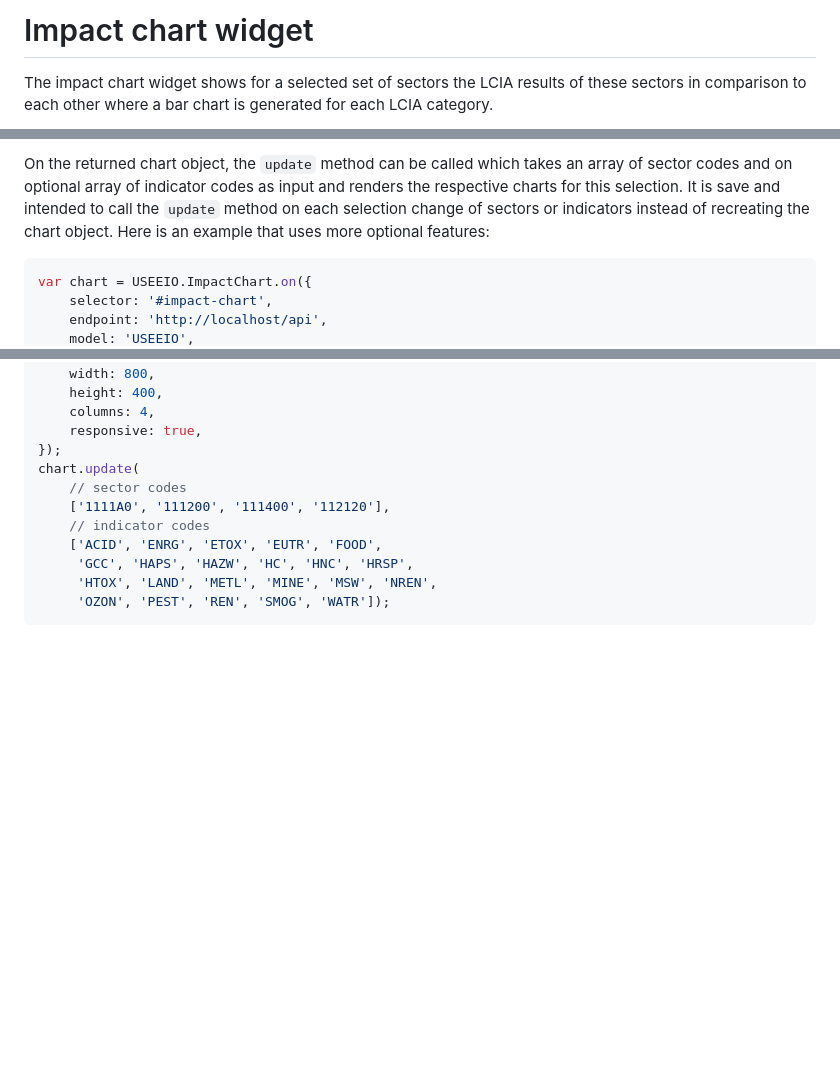
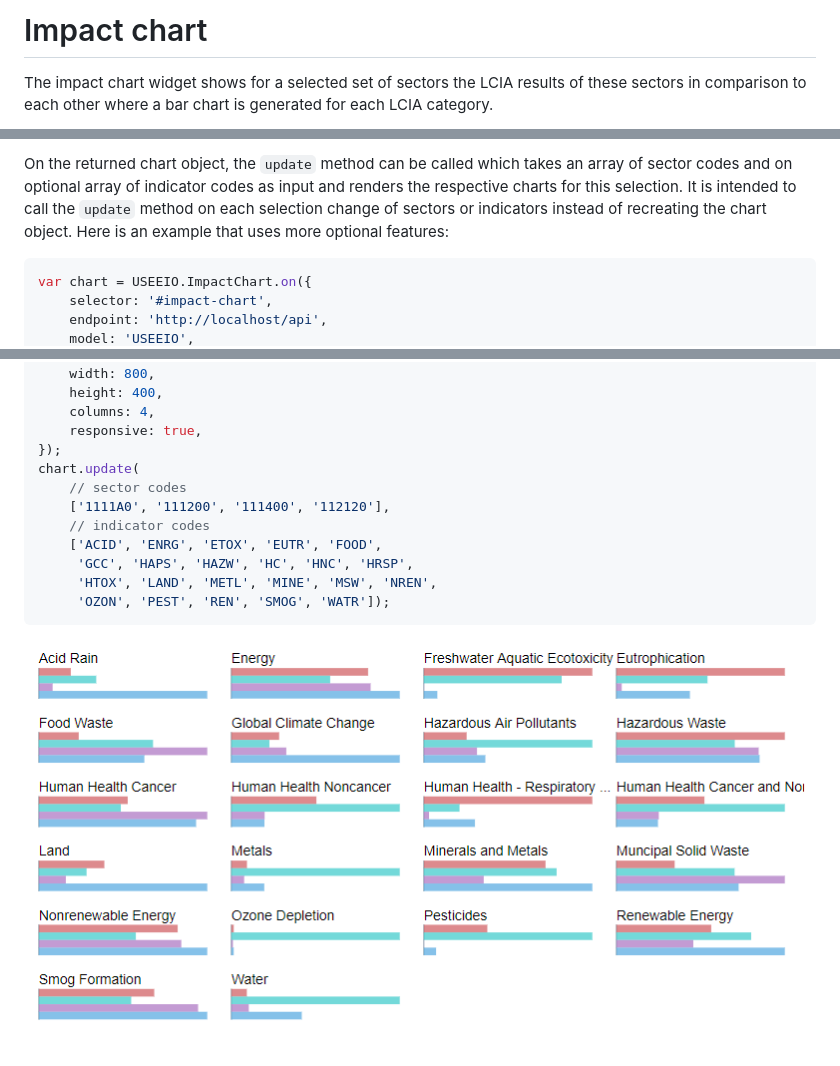
Before and after one commit to USEPA/useeio-widgets, a Markdown page: README.md, 3 parts joined by grey strips. GitHub-like rendering; pictures changed too: images/impact_chart_options.png (added); blank space fills up the shorter version.

Commit message:
example with options

````diff
--- a/README.md
+++ b/README.md
@@ -1,4 +1,4 @@
-# Impact chart widget
+# Impact chart
 The impact chart widget shows for a selected set of sectors the LCIA results
 of these sectors in comparison to each other where a bar chart is generated
 for each LCIA category.
@@ -49,10 +50,9 @@ following fields:
 
 On the returned chart object, the `update` method can be called which takes an
 array of sector codes and on optional array of indicator codes as input and
-renders the respective charts for this selection. It is save and intended to
-call the `update` method on each selection change of sectors or indicators
-instead of recreating the chart object. Here is an example that uses more
-optional features:
+renders the respective charts for this selection. It is intended to call the
+`update` method on each selection change of sectors or indicators instead of
+recreating the chart object. Here is an example that uses more optional features:
 
 ```ts
 var chart = USEEIO.ImpactChart.on({
@@ -73,3 +73,5 @@ chart.update(
      'HTOX', 'LAND', 'METL', 'MINE', 'MSW', 'NREN',
      'OZON', 'PEST', 'REN', 'SMOG', 'WATR']);
 ```
+
+![](images/impact_chart_options.png)
````
Also changed, not shown: other parts of README.md (+2 -1 lines), 1 other file.
